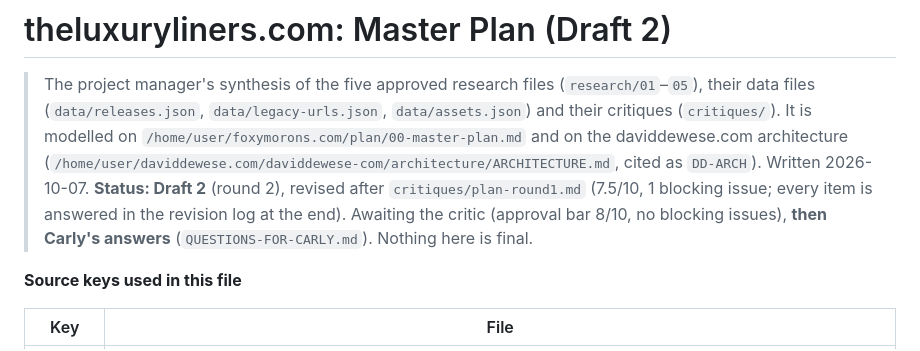
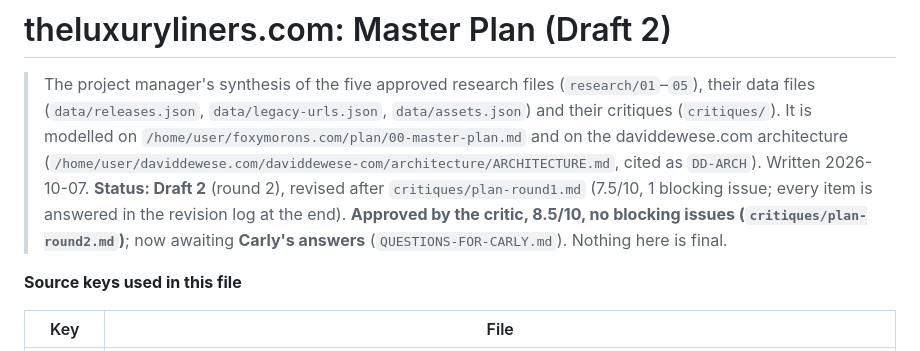
Before and after one commit to dewese/theluxuryliners.com, a Markdown page: plan/00-master-plan.md, the part around the change. Drawn GitHub-style.

Commit message:
Plan: record the critic's approval in the status line
Co-Authored-By: Claude Opus 5.5 <noreply@anthropic.com>
Claude-Session: https://claude.ai/code/session_01JAc6rUwFPPrAcxpdQRN42Y

```diff
--- a/plan/00-master-plan.md
+++ b/plan/00-master-plan.md
@@ -1,7 +1,7 @@
 # theluxuryliners.com: Master Plan (Draft 2)
 
 > The project manager's synthesis of the five approved research files (`research/01`–`05`), their data files (`data/releases.json`, `data/legacy-urls.json`, `data/assets.json`) and their critiques (`critiques/`). It is modelled on `/home/user/foxymorons.com/plan/00-master-plan.md` and on the daviddewese.com architecture (`/home/user/daviddewese.com/daviddewese-com/architecture/ARCHITECTURE.md`, cited as `DD-ARCH`).
-> Written 2026-10-07. **Status: Draft 2** (round 2), revised after `critiques/plan-round1.md` (7.5/10, 1 blocking issue; every item is answered in the revision log at the end). Awaiting the critic (approval bar 8/10, no blocking issues), **then Carly's answers** (`QUESTIONS-FOR-CARLY.md`). Nothing here is final.
+> Written 2026-10-07. **Status: Draft 2** (round 2), revised after `critiques/plan-round1.md` (7.5/10, 1 blocking issue; every item is answered in the revision log at the end). **Approved by the critic, 8.5/10, no blocking issues (`critiques/plan-round2.md`)**; now awaiting **Carly's answers** (`QUESTIONS-FOR-CARLY.md`). Nothing here is final.
 
 **Source keys used in this file**
 
```
